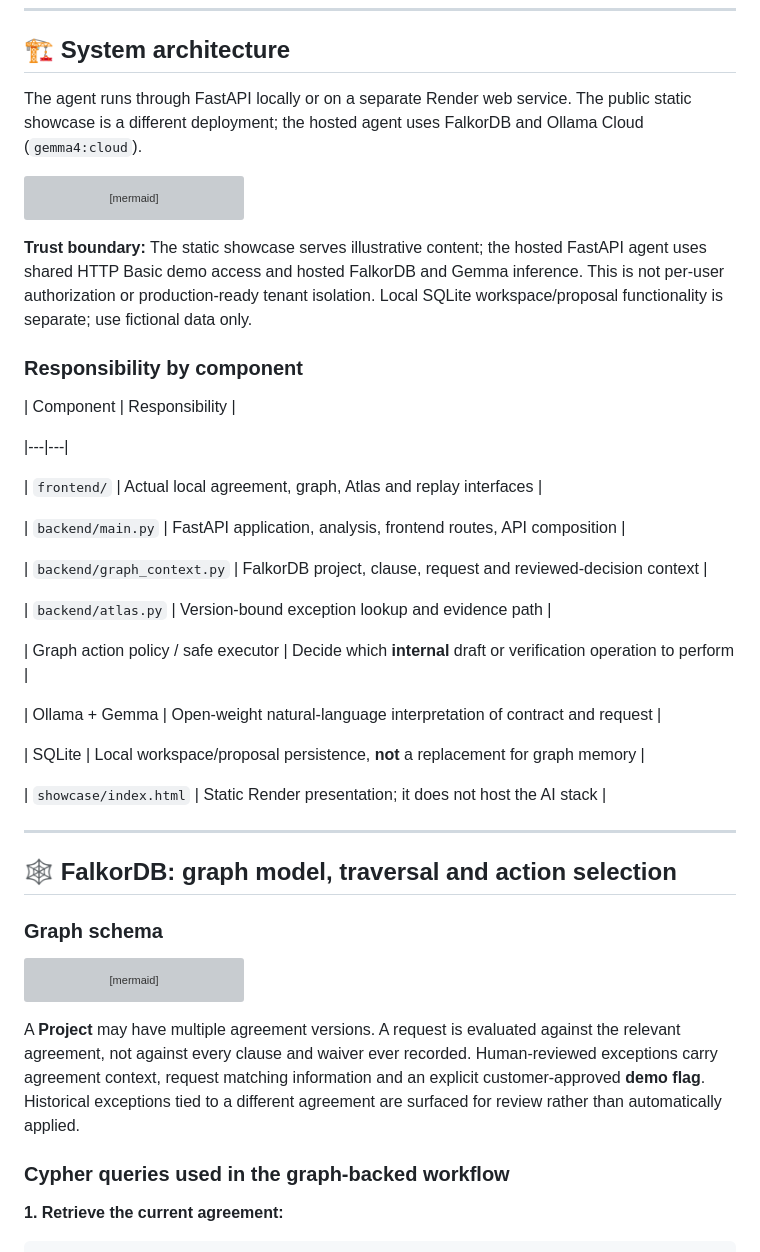
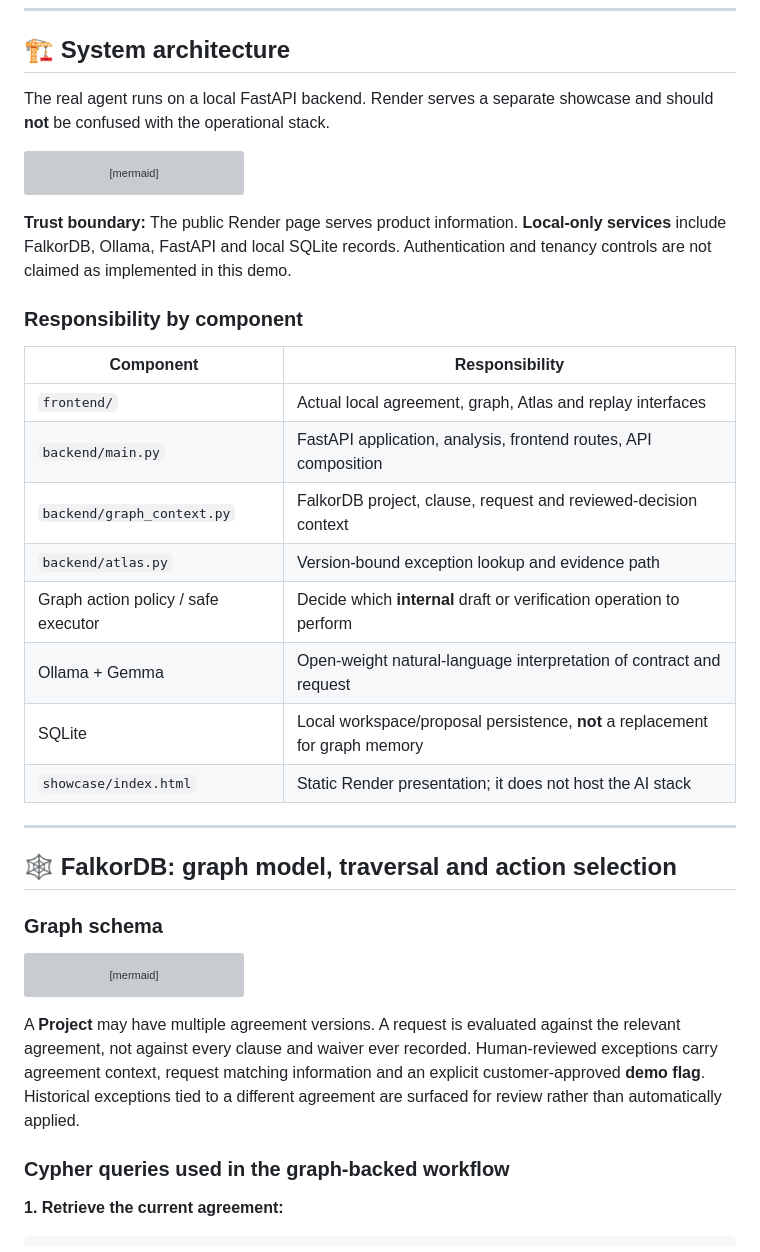
Before and after one commit to agcodes0315/Scopeguard-AI, a Markdown page: README.md, the part around one of its changes. GitHub-like rendering; grey boxes are pictures that could not be loaded.

````diff
--- a/README.md
+++ b/README.md
@@ -107,8 +86,7 @@ The agreement and incoming request appear side by side for evidence-based scope
 ---
 
 ## 🏗️ System architecture
-
-The agent runs through FastAPI locally or on a separate Render web service. The public static showcase is a different deployment; the hosted agent uses FalkorDB and Ollama Cloud (`gemma4:cloud`).
+The real agent runs on a local FastAPI backend. Render serves a separate showcase and should **not** be confused with the operational stack.
 
 ```mermaid
 flowchart TD
@@ -129,34 +107,24 @@ flowchart TD
     R[Render static showcase] -. public project information only .-> U
 ```
 
-**Trust boundary:** The static showcase serves illustrative content; the hosted FastAPI agent uses shared HTTP Basic demo access and hosted FalkorDB and Gemma inference. This is not per-user authorization or production-ready tenant isolation. Local SQLite workspace/proposal functionality is separate; use fictional data only.
+**Trust boundary:** The public Render page serves product information. **Local-only services** include FalkorDB, Ollama, FastAPI and local SQLite records. Authentication and tenancy controls are not claimed as implemented in this demo.
 
 ### Responsibility by component
 
 | Component | Responsibility |
-
 |---|---|
-
 | `frontend/` | Actual local agreement, graph, Atlas and replay interfaces |
-
 | `backend/main.py` | FastAPI application, analysis, frontend routes, API composition |
-
 | `backend/graph_context.py` | FalkorDB project, clause, request and reviewed-decision context |
-
 | `backend/atlas.py` | Version-bound exception lookup and evidence path |
-
 | Graph action policy / safe executor | Decide which **internal** draft or verification operation to perform |
-
 | Ollama + Gemma | Open-weight natural-language interpretation of contract and request |
-
 | SQLite | Local workspace/proposal persistence, **not** a replacement for graph memory |
-
 | `showcase/index.html` | Static Render presentation; it does not host the AI stack |
 
 ---
 
 ## 🕸️ FalkorDB: graph model, traversal and action selection
-
 ### Graph schema
 
 ```mermaid
@@ -173,7 +141,6 @@ flowchart LR
 A **Project** may have multiple agreement versions. A request is evaluated against the relevant agreement, not against every clause and waiver ever recorded. Human-reviewed exceptions carry agreement context, request matching information and an explicit customer-approved **demo flag**. Historical exceptions tied to a different agreement are surfaced for review rather than automatically applied.
 
 ### Cypher queries used in the graph-backed workflow
-
 **1. Retrieve the current agreement:**
 
 ```cypher
````
Also changed, not shown: other parts of README.md (+22 -190 lines).
